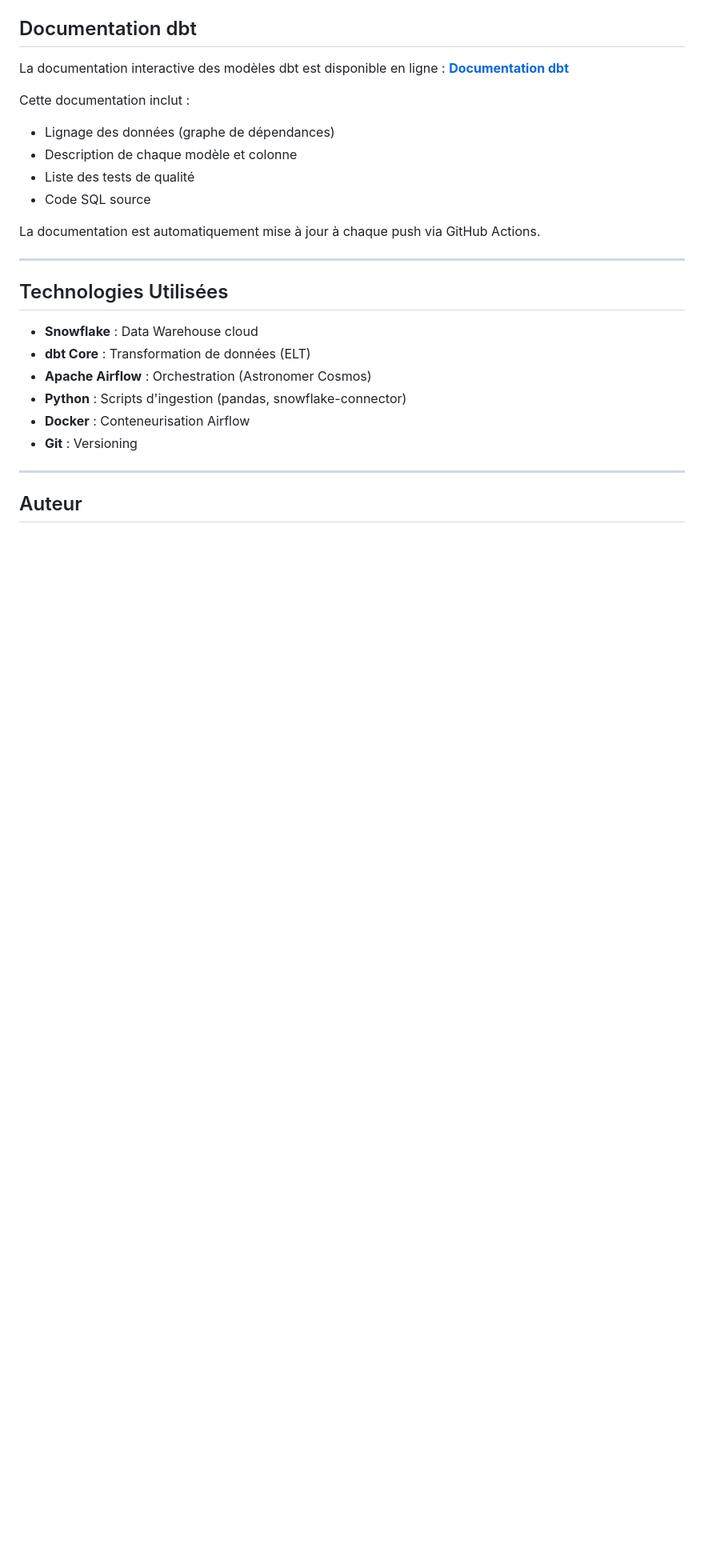
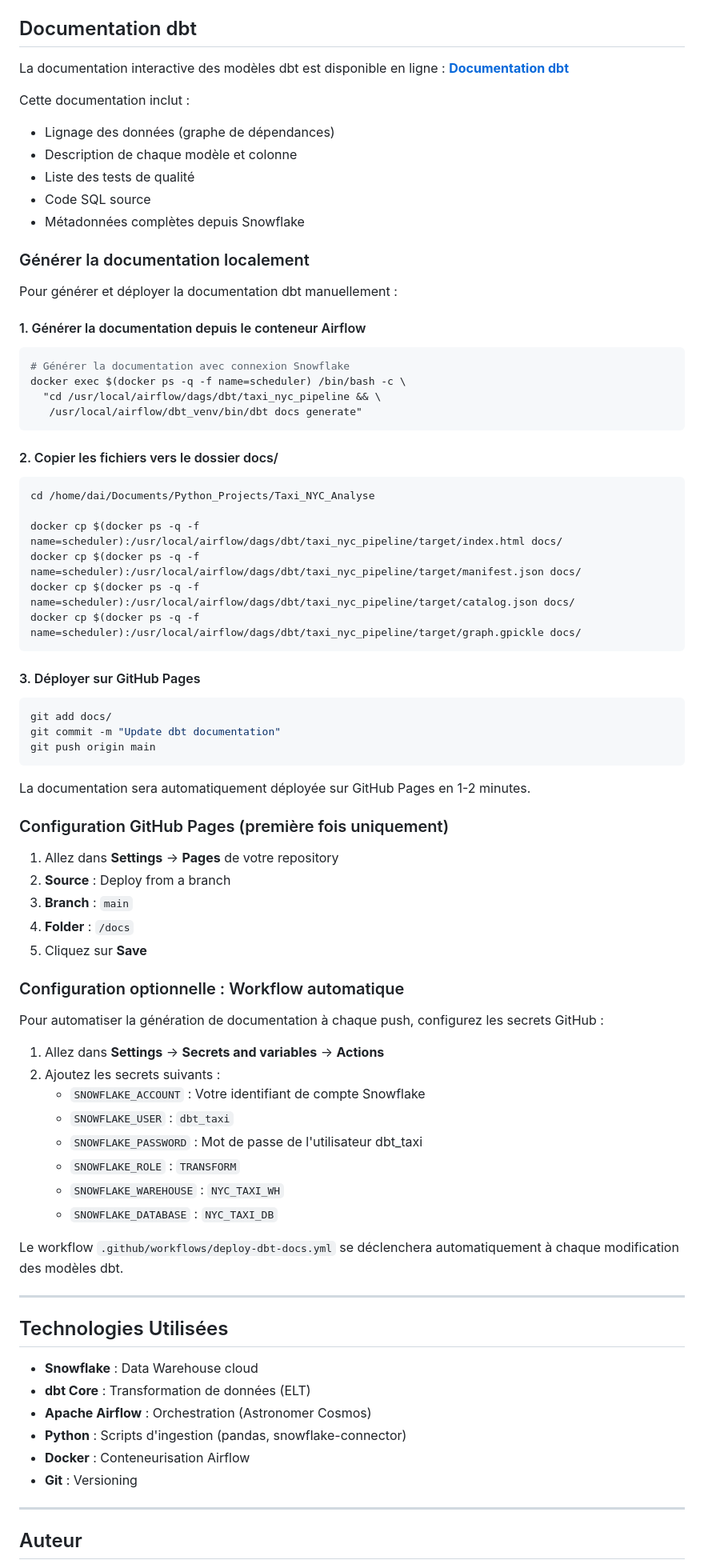
Before and after one commit to DaiTensa/brief_dbt_airflow_snowflake, a Markdown page: README.md, the part around the change. Shown at 80% size. Drawn GitHub-style; blank space fills up the shorter version.

Commit message:
Add dbt documentation generation instructions to README

````diff
--- a/README.md
+++ b/README.md
@@ -250,8 +250,64 @@ Cette documentation inclut :
 - Description de chaque modèle et colonne
 - Liste des tests de qualité
 - Code SQL source
+- Métadonnées complètes depuis Snowflake
 
-La documentation est automatiquement mise à jour à chaque push via GitHub Actions.
+### Générer la documentation localement
+
+Pour générer et déployer la documentation dbt manuellement :
+
+#### 1. Générer la documentation depuis le conteneur Airflow
+
+```bash
+# Générer la documentation avec connexion Snowflake
+docker exec $(docker ps -q -f name=scheduler) /bin/bash -c \
+  "cd /usr/local/airflow/dags/dbt/taxi_nyc_pipeline && \
+   /usr/local/airflow/dbt_venv/bin/dbt docs generate"
+```
+
+#### 2. Copier les fichiers vers le dossier docs/
+
+```bash
+cd /home/dai/Documents/Python_Projects/Taxi_NYC_Analyse
+
+docker cp $(docker ps -q -f name=scheduler):/usr/local/airflow/dags/dbt/taxi_nyc_pipeline/target/index.html docs/
+docker cp $(docker ps -q -f name=scheduler):/usr/local/airflow/dags/dbt/taxi_nyc_pipeline/target/manifest.json docs/
+docker cp $(docker ps -q -f name=scheduler):/usr/local/airflow/dags/dbt/taxi_nyc_pipeline/target/catalog.json docs/
+docker cp $(docker ps -q -f name=scheduler):/usr/local/airflow/dags/dbt/taxi_nyc_pipeline/target/graph.gpickle docs/
+```
+
+#### 3. Déployer sur GitHub Pages
+
+```bash
+git add docs/
+git commit -m "Update dbt documentation"
+git push origin main
+```
+
+La documentation sera automatiquement déployée sur GitHub Pages en 1-2 minutes.
+
+### Configuration GitHub Pages (première fois uniquement)
+
+1. Allez dans **Settings** → **Pages** de votre repository
+2. **Source** : Deploy from a branch
+3. **Branch** : `main`
+4. **Folder** : `/docs`
+5. Cliquez sur **Save**
+
+### Configuration optionnelle : Workflow automatique
+
+Pour automatiser la génération de documentation à chaque push, configurez les secrets GitHub :
+
+1. Allez dans **Settings** → **Secrets and variables** → **Actions**
+2. Ajoutez les secrets suivants :
+   - `SNOWFLAKE_ACCOUNT` : Votre identifiant de compte Snowflake
+   - `SNOWFLAKE_USER` : `dbt_taxi`
+   - `SNOWFLAKE_PASSWORD` : Mot de passe de l'utilisateur dbt_taxi
+   - `SNOWFLAKE_ROLE` : `TRANSFORM`
+   - `SNOWFLAKE_WAREHOUSE` : `NYC_TAXI_WH`
+   - `SNOWFLAKE_DATABASE` : `NYC_TAXI_DB`
+
+Le workflow `.github/workflows/deploy-dbt-docs.yml` se déclenchera automatiquement à chaque modification des modèles dbt.
 
 ---
 
````
